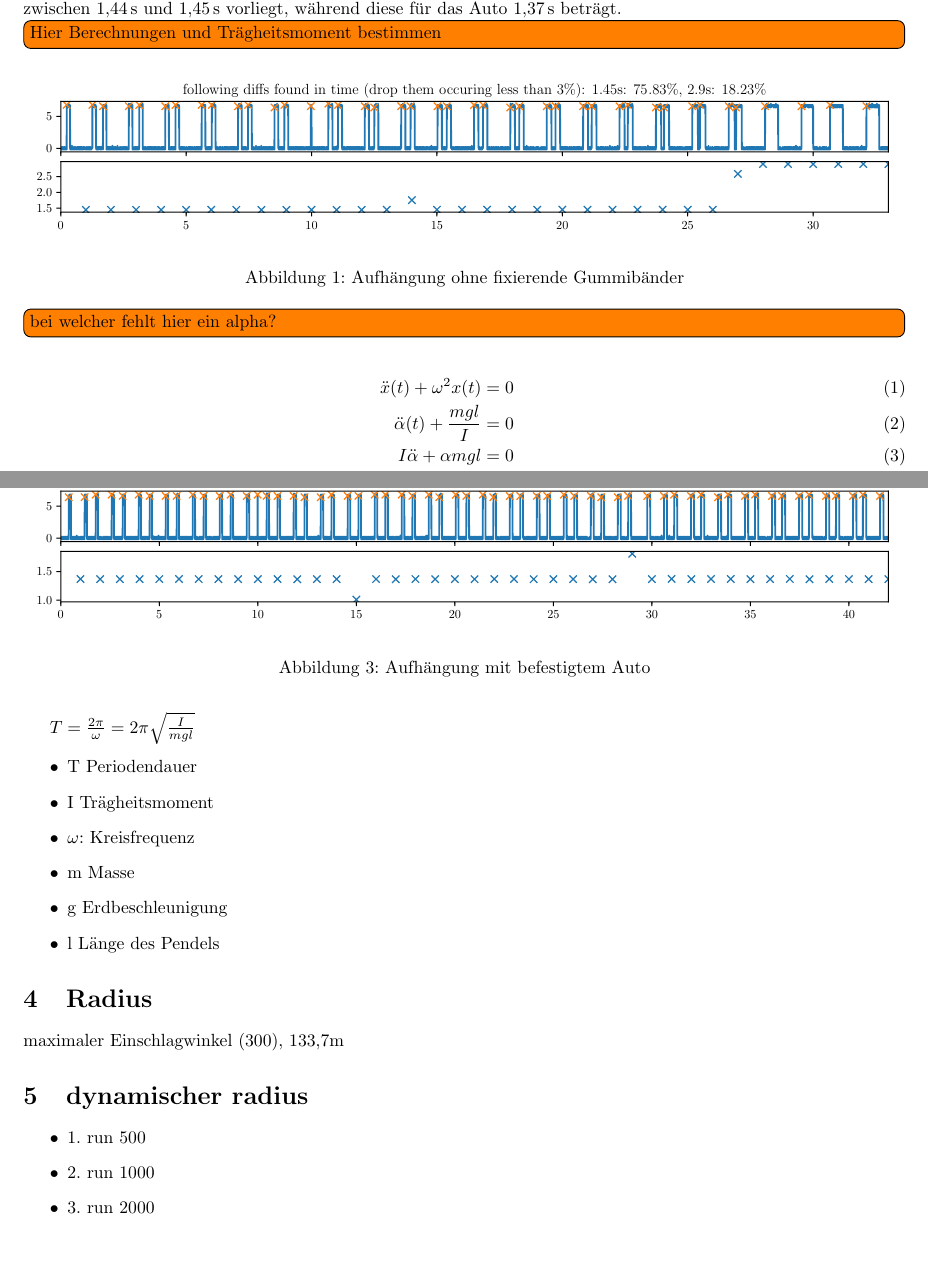
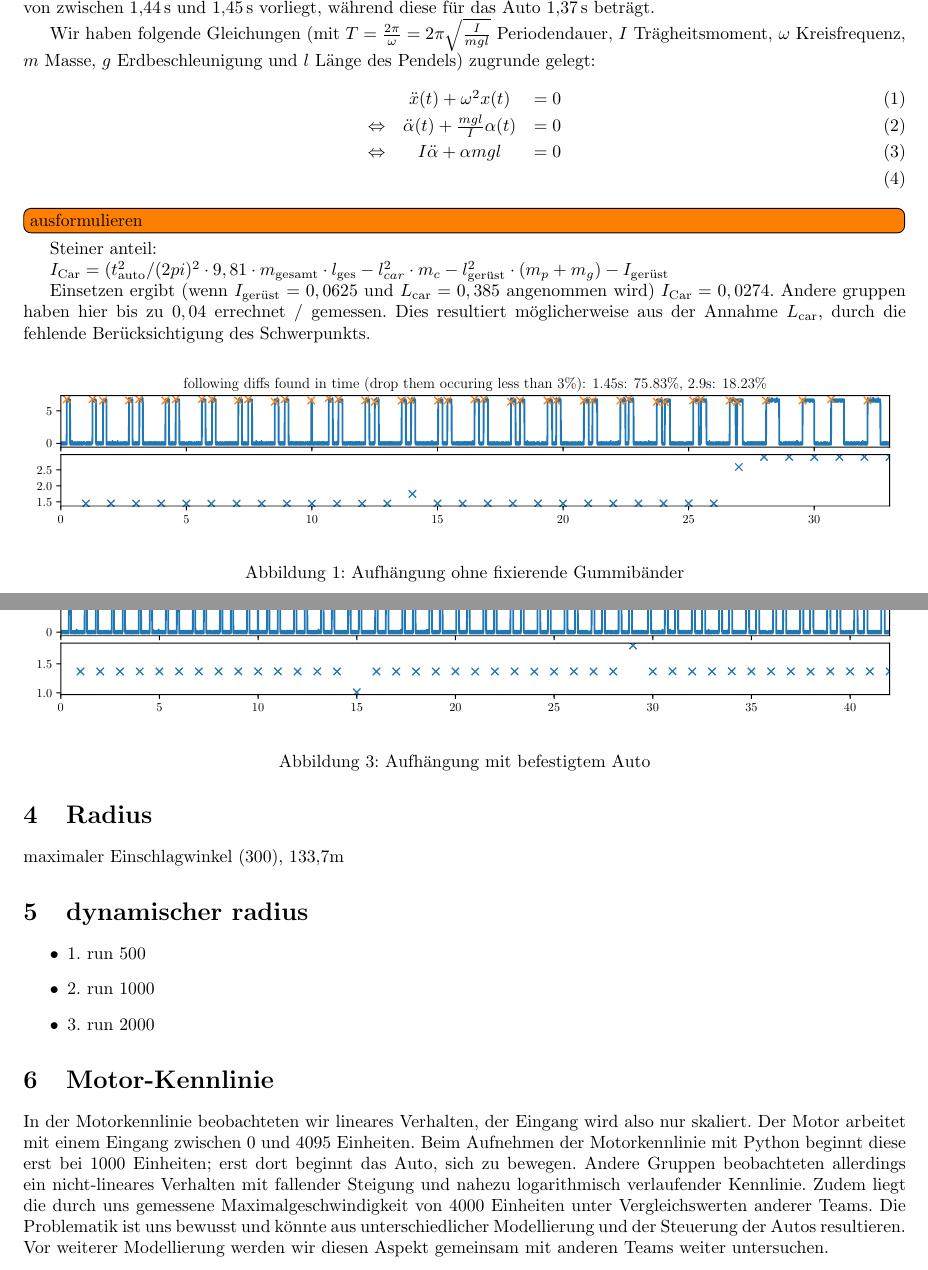
Before and after one commit to nicoa/autonomes_fahren, a LaTeX document (Abgaben/Abgabe1/Aufgabe1_Gruppe03.tex): two parts of pages 2 and 3 of 3, joined at a grey line, cut so that both start at the same text. The pictures show the PDF file Abgaben/Abgabe1/Aufgabe1_Gruppe03.pdf that the author committed with the source.

Commit message:
abgabe1: add wip of tex and pdf file

```diff
--- a/Abgaben/Abgabe1/Aufgabe1_Gruppe03.tex
+++ b/Abgaben/Abgabe1/Aufgabe1_Gruppe03.tex
@@ -98,41 +86,36 @@ Um die Trägheit zu errechnen, wurde ein Versuch an einem Pendel durchgeführt.
 Das an einer Lichtschranke anliegende Signal, sobald das Pendel diese durchläuft, wurde in einem Oszilloskop\footnote{MDO3000 series, compare \url{~/Downloads/MDO3000-Oscilloscope-User-Manual.pdf}} als CSV Datei exportiert und in den Abbildungen \ref{fig:AufhaengungohneGummi}, \ref{fig:AufhaengungmitGummi} und \ref{fig:AufhaengungmitGummiundAuto} analysiert.
 Hier sieht man, dass für die Aufhängung eine mittlere Periodendauer von zwischen $\SI{1,44}{\second}$ und $\SI{1,45}{\second}$ vorliegt, während diese für das Auto $\SI{1,37}{\second}$ beträgt.
 
-\todo[inline]{Hier Berechnungen und Trägheitsmoment bestimmen}
+Wir haben folgende Gleichungen (mit $T=\frac{2\pi}{\omega} = 2\pi\sqrt{\frac{I}{mgl}}$ Periodendauer, $I$ Trägheitsmoment, $\omega$ Kreisfrequenz, $m$ Masse, $g$ Erdbeschleunigung und $l$ Länge des Pendels) zugrunde gelegt:
+\begin{eqnarray}
+    &\ddot{x}(t) + \omega^2x(t)& = 0 \\
+    \Leftrightarrow &\ddot{\alpha}(t) + \frac{mgl}{I}\alpha(t)& = 0 \\
+    \Leftrightarrow &I\ddot{\alpha} + \alpha mgl& = 0 \\
+\end{eqnarray}
+
+
+\todo[inline]{ausformulieren}Steiner anteil:
+
+$I_{\text{Car}}=(t_{\text{auto}}^2/(2pi)^2\cdot 9,81\cdot m_{\text{gesamt}}\cdot l_{\text{ges}}-l_{car}^2\cdot m_c-l_{\text{gerüst}}^2\cdot (m_p+m_g)-I_{\text{gerüst}}$
+
+Einsetzen ergibt (wenn $I_{\text{gerüst}} = 0,0625$ und $L_{\text{car}} = 0,385$ angenommen wird) $I_{\text{Car}} = 0,0274$. Andere gruppen haben hier bis zu $0,04$ errechnet / gemessen. Dies resultiert möglicherweise aus der Annahme $L_{\text{car}}$, durch die fehlende Berücksichtigung des Schwerpunkts.
 
 
 \begin{figure}[htbp]
     \centering
-    \includegraphics[width=\textwidth]{AufhaengungohneGummi.pdf}
+    \includegraphics[width=\textwidth]{figures/AufhaengungohneGummi.pdf}
     \caption{Aufhängung ohne fixierende Gummibänder}\label{fig:AufhaengungohneGummi}
 \end{figure}
 \begin{figure}[htbp]
     \centering
-    \includegraphics[width=\textwidth]{AufhaengungmitGummi.pdf}
+    \includegraphics[width=\textwidth]{figures/AufhaengungmitGummi.pdf}
     \caption{Aufhängung mit Halterung}\label{fig:AufhaengungmitGummi}
 \end{figure}
 \begin{figure}[htbp]
     \centering
-    \includegraphics[width=\textwidth]{AufhaengungmitGummiundAuto.pdf}
+    \includegraphics[width=\textwidth]{figures/AufhaengungmitGummiundAuto.pdf}
     \caption{Aufhängung mit befestigtem Auto}\label{fig:AufhaengungmitGummiundAuto}
 \end{figure}
-
-
-\todo[inline]{bei welcher fehlt hier ein alpha?}\begin{eqnarray}
-    \ddot{x}(t) + \omega^2x(t) = 0 \\
-    \ddot{\alpha}(t) + \frac{mgl}{I} = 0 \\
-    I\ddot{\alpha} + \alpha mgl = 0 \\
-\end{eqnarray}
-
-$T=\frac{2\pi}{\omega} = 2\pi\sqrt{\frac{I}{mgl}}$
-\begin{itemize}
-\item T Periodendauer
-\item I Trägheitsmoment
-\item $\omega$: Kreisfrequenz
-\item m Masse
-\item g Erdbeschleunigung
-\item l Länge des Pendels
-\end{itemize}
 
 
 \section{Radius}
@@ -147,6 +130,18 @@ maximaler Einschlagwinkel (300), 133,7m
 \end{itemize}
 
 
+\section{Motor-Kennlinie} % (fold)
+\label{sec:motor_kennlinie}
+In der Motorkennlinie beobachteten wir lineares Verhalten, der Eingang wird also nur skaliert.
+Der Motor arbeitet mit einem Eingang zwischen $0$ und $4095$ Einheiten.
+Beim Aufnehmen der Motorkennlinie mit Python beginnt diese erst bei $1000$ Einheiten;
+erst dort beginnt das Auto, sich zu bewegen.
+Andere Gruppen beobachteten allerdings ein nicht-lineares Verhalten mit fallender Steigung und nahezu logarithmisch verlaufender Kennlinie.
+Zudem liegt die durch uns gemessene Maximalgeschwindigkeit von $4000$ Einheiten unter Vergleichswerten anderer Teams.
+Die Problematik ist uns bewusst und könnte aus unterschiedlicher Modellierung und der Steuerung der Autos resultieren.
+Vor weiterer Modellierung werden wir diesen Aspekt gemeinsam mit anderen Teams weiter untersuchen.
+
+% section motor_kennlinie (end)
 
 
 
```
Also changed, not shown: Abgaben/Abgabe1/Aufgabe1_Gruppe03.pdf, README.md, Abgaben/Abgabe1/Aufgabe1_Gruppe03.tex (22 more changed lines).
